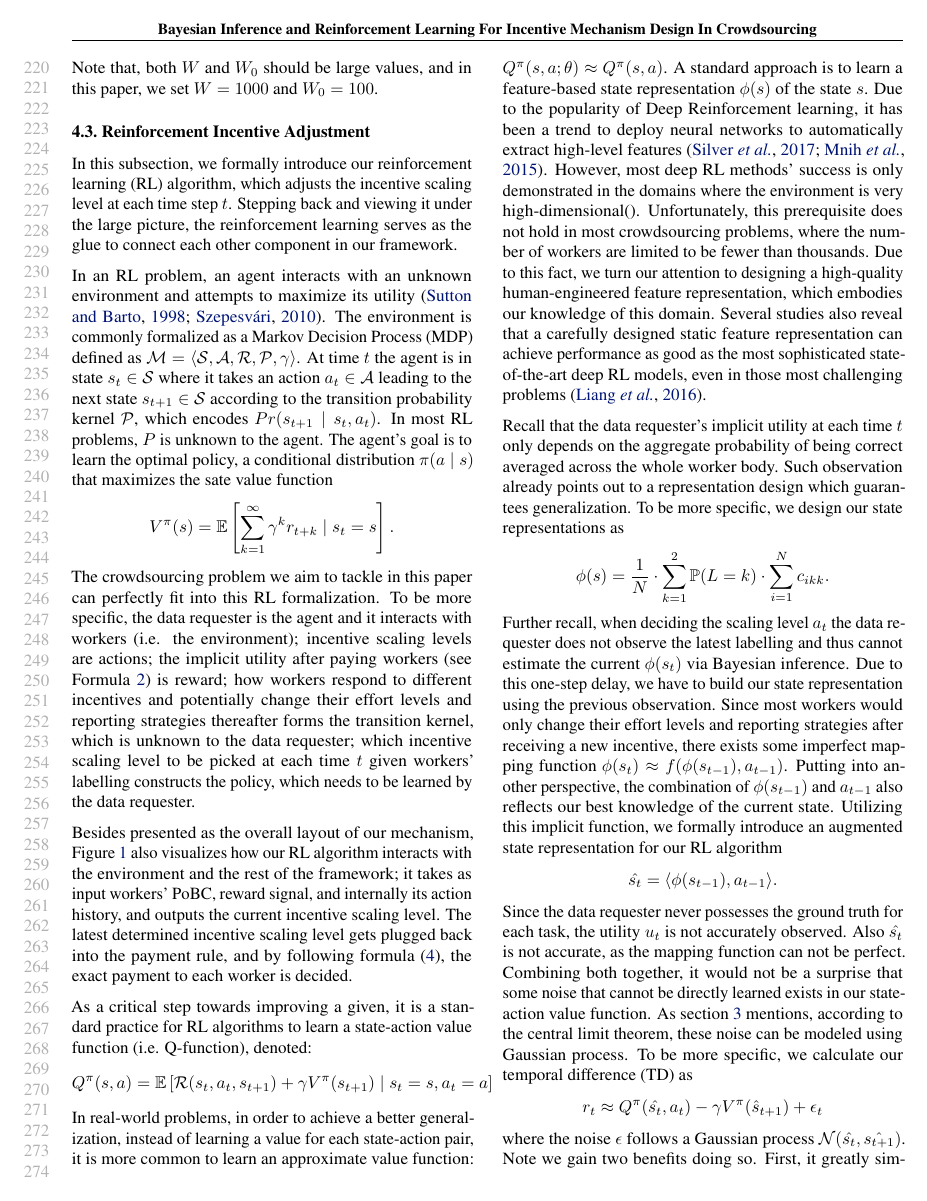
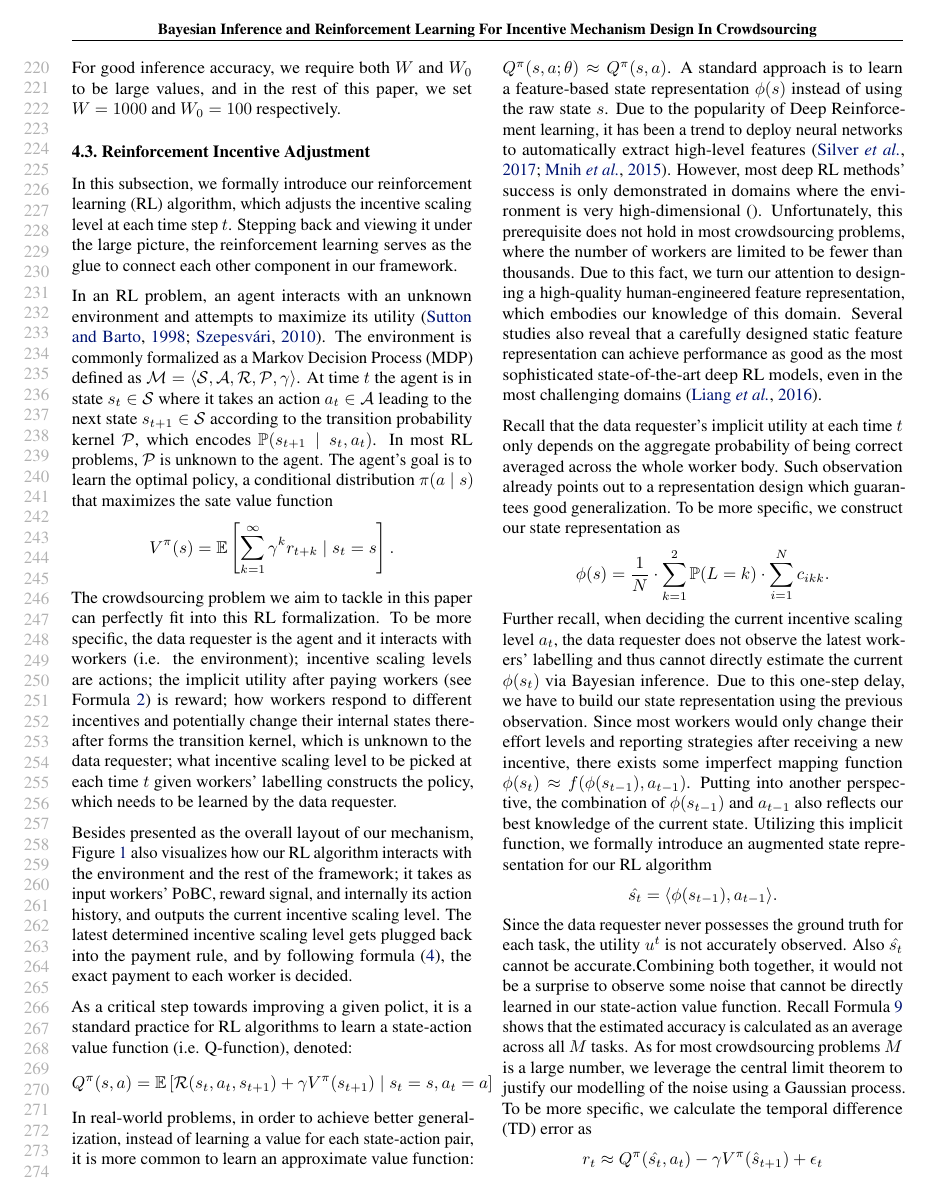
Before and after one commit to vascohu/RLPeerPrediction, a LaTeX paper (ICML2018/main.tex, which reads ICML2018/methodology.tex): page 5 of 9. Compiled offline with pdfLaTeX.

Commit message:
section 4 proofread

```diff
--- a/ICML2018/methodology.tex
+++ b/ICML2018/methodology.tex
@@ -208,38 +206,42 @@ Correspondingly, the label accuracy $A$ can be estimated as
 \tilde{A}=\mathbb{E}\left(A \right) = \frac{1}{M}{\sum}_{j=1}^{M}e^{|\tilde{\sigma}_j|}\left(1+e^{|\tilde{\sigma}_j|}\right)^{-1}.
 \end{split}
 \end{equation}
-Note that, both $W$ and $W_0$ should be large values, and in this paper, we set $W=1000$ and $W_0=100$.
+For good inference accuracy, we require both $W$ and $W_0$ to be large values, and in the rest of this paper, we set $W=1000$ and $W_0=100$ respectively.
 %Besides, compared the sampling-based inference which directly uses the joint distribution in Equation~\ref{JointDist}, the marginalization operation in Equation~\ref{marginalization} helps us to eliminate all the continuous variables, which can significantly boost the computation efficiency.
 %Also, it is worth mentioning that, for the simplicity of notations, we omit the superscript $t$ in all the equations above.
 
 \subsection{Reinforcement Incentive Adjustment}
 In this subsection, we formally introduce our reinforcement learning (RL) algorithm, which adjusts the incentive scaling level at each time step $t$. Stepping back and viewing it under the large picture, the reinforcement learning serves as the glue to connect each other component in our framework.
 
-In an RL problem, an agent interacts with an unknown environment and attempts to maximize its utility \citep{Sutton98,Szepesvari10}. The environment is commonly formalized as a Markov Decision Process (MDP) defined as $\mathcal{M} = \langle \mathcal{S}, \mathcal{A}, \mathcal{R}, \mathcal{P}, \gamma\rangle$. At time $t$ the agent is in state $s_t \in \mathcal{S}$ where it takes an action $a_t \in \mathcal{A}$ leading to the next state $s_{t+1} \in \mathcal{S}$ according to the transition probability kernel $\mathcal{P}$, which encodes $Pr(s_{t+1}\mid s_t,a_t)$. In most RL problems, $P$ is unknown to the agent. The agent's goal is to learn the optimal policy, a conditional distribution $\pi(a \mid s)$ that  maximizes the sate value function
+In an RL problem, an agent interacts with an unknown environment and attempts to maximize its utility \citep{Sutton98,Szepesvari10}. The environment is commonly formalized as a Markov Decision Process (MDP) defined as $\mathcal{M} = \langle \mathcal{S}, \mathcal{A}, \mathcal{R}, \mathcal{P}, \gamma\rangle$. At time $t$ the agent is in state $s_t \in \mathcal{S}$ where it takes an action $a_t \in \mathcal{A}$ leading to the next state $s_{t+1} \in \mathcal{S}$ according to the transition probability kernel $\mathcal{P}$, which encodes $\mathbb{P}(s_{t+1}\mid s_t,a_t)$. In most RL problems, $\mathcal{P}$ is unknown to the agent. The agent's goal is to learn the optimal policy, a conditional distribution $\pi(a \mid s)$ that  maximizes the sate value function
 $$
 V^\pi(s) = \mathbb{E} \left[ \sum_{k=1}^\infty \gamma^k r_{t+k} \mid s_t = s   \right].
 $$
 The  crowdsourcing problem we aim to tackle in this paper can perfectly fit into this RL formalization. To be more specific, the data requester is the agent and it interacts with workers (i.e. the environment); incentive scaling levels are actions; %the entity consisting of all workers and their internal efforts and reporting strategies forms the environment;
-the implicit utility after paying workers (see Formula~\ref{equation:utility}) is reward; how workers respond to different incentives and potentially change their effort levels and reporting strategies thereafter forms the transition kernel, which is unknown to the data requester; which incentive scaling level to be picked at each time $t$ given workers' labelling constructs the policy, which needs to be learned by the data requester.
+the implicit utility after paying workers (see Formula~\ref{equation:utility}) is reward; how workers respond to different incentives and potentially change their internal states thereafter forms the transition kernel, which is unknown to the data requester; what incentive scaling level to be picked at each time $t$ given workers' labelling constructs the policy, which needs to be learned by the data requester.
 
  Besides presented as the overall layout of our mechanism, Figure~\ref{figure:layout} also visualizes how our RL algorithm interacts with the environment and the rest of the framework;  it takes as input workers' PoBC, reward signal, and internally its action history, and outputs the current incentive scaling level. The latest determined incentive scaling level gets plugged back into the payment rule, and by following formula~(\ref{equation:payment}), the exact payment to each worker is decided.
 
-As a critical step towards improving a given, it is a standard practice for RL algorithms to learn a state-action value function (i.e. Q-function), denoted:
+As a critical step towards improving a given polict, it is a standard practice for RL algorithms to learn a state-action value function (i.e. Q-function), denoted:
 $$
 Q^\pi(s,a) = \mathbb{E}\left[ \mathcal{R}(s_t,a_t,s_{t+1}) + \gamma V^\pi(s_{t+1}) \mid s_t = s, a_t = a \right]
 $$
-In real-world problems, in order to achieve a better generalization, instead of learning a value for each state-action pair, it is more common to learn an approximate value function: $Q^\pi(s,a; \theta) \approx Q^\pi(s,a)$. A standard approach is to learn a feature-based state representation $\phi(s)$ of the state $s$. Due to the popularity of Deep Reinforcement learning, it has been a trend to deploy neural networks to automatically extract high-level features \citep{Silver17,Mnih15}.
-However, most deep RL methods' success is only demonstrated in the domains where the environment is very high-dimensional\cite{}. Unfortunately, this prerequisite does not hold in most crowdsourcing problems, where the number of workers are limited to be fewer than thousands. Due to this fact, we turn our attention to designing a high-quality human-engineered feature representation, which embodies our knowledge of this domain. Several studies also reveal that a carefully designed static feature representation can achieve performance as good as the most sophisticated state-of-the-art deep RL models, even in those most challenging problems \citep{Liang16}.
+In real-world problems, in order to achieve better generalization, instead of learning a value for each state-action pair, it is more common to learn an approximate value function: $Q^\pi(s,a; \theta) \approx Q^\pi(s,a)$. A standard approach is to learn a feature-based state representation $\phi(s)$ instead of using the raw state $s$. Due to the popularity of Deep Reinforcement learning, it has been a trend to deploy neural networks to automatically extract high-level features \citep{Silver17,Mnih15}.
+However, most deep RL methods' success is only demonstrated in domains where the environment is very high-dimensional \citep{}. Unfortunately, this prerequisite does not hold in most crowdsourcing problems, where the number of workers are limited to be fewer than thousands. Due to this fact, we turn our attention to designing a high-quality human-engineered feature representation, which embodies our knowledge of this domain. Several studies also reveal that a carefully designed static feature representation can achieve performance as good as the most sophisticated state-of-the-art deep RL models, even in the most challenging domains \citep{Liang16}.
 
-Recall that the data requester's implicit utility at each time $t$ only depends on the aggregate probability of being correct averaged across the whole worker body. Such observation already points out to a  representation design which guarantees generalization. To be more specific, we design our state representations as
+Recall that the data requester's implicit utility at each time $t$ only depends on the aggregate probability of being correct averaged across the whole worker body. Such observation already points out to a  representation design which guarantees good generalization. To be more specific, we construct our state representation as
 $$
 \phi(s) = \frac{1}{N} \cdot \sum_{k=1}^2 \mathbb{P}(L=k) \cdot \sum_{i=1}^N c_{ikk}.
 $$
-Further recall, when deciding the scaling level $a_t$ the data requester does not observe the latest labelling and thus cannot estimate the current $\phi(s_t)$ via Bayesian inference. Due to this one-step delay, we have to build our state representation using the previous observation. Since most workers would only change their effort levels and reporting strategies after receiving a new incentive, there exists some imperfect mapping function $\phi(s_{t}) \approx f(\phi(s_{t-1}),a_{t-1})$. Putting into another perspective, the combination of $\phi(s_{t-1})$ and $a_{t-1}$ also reflects our best knowledge of the current state. Utilizing this implicit function, we formally introduce an augmented state representation for our RL algorithm
+Further recall, when deciding the current incentive scaling level $a_t$, the data requester does not observe the latest workers' labelling and thus cannot directly estimate the current $\phi(s_t)$ via Bayesian inference. Due to this one-step delay, we have to build our state representation using the previous observation. Since most workers would only change their effort levels and reporting strategies after receiving a new incentive, there exists some imperfect mapping function $\phi(s_{t}) \approx f(\phi(s_{t-1}),a_{t-1})$. Putting into another perspective, the combination of $\phi(s_{t-1})$ and $a_{t-1}$ also reflects our best knowledge of the current state. Utilizing this implicit function, we formally introduce an augmented state representation for our RL algorithm
 $$
 \hat{s_t} = \langle \phi(s_{t-1}), a_{t-1} \rangle .
 $$
-Since the data requester never possesses the ground truth for each task, the utility $u_t$ is not accurately observed. Also $\hat{s_t}$ is not accurate, as the mapping function can not be perfect. Combining both together, it would not be a surprise that some noise that cannot be directly learned exists in our state-action value function. As section~\ref{PF} mentions, according to the central limit theorem, these noise can be modeled using Gaussian process. To be more specific, we calculate our temporal difference (TD) as
+Since the data requester never possesses the ground truth for each task, the utility $u^t$ is not accurately observed. Also $\hat{s_t}$ cannot be accurate.% as the mapping function can not be perfect.
+Combining both together, it would not be a surprise to observe some noise that cannot be directly learned in our state-action value function.
+Recall Formula~\ref{vot} shows that the estimated accuracy is calculated as an average across all $M$ tasks.
+As for most crowdsourcing problems $M$ is a large number, we leverage the central limit theorem to justify our modelling of the noise using a Gaussian process.
+To be more specific, we calculate the temporal difference (TD) error as
 $$
 r_t \approx Q^\pi(\hat{s_t}, a_t) - \gamma V^\pi(\hat{s}_{t+1}) + \epsilon_t $$
 where the noise $\epsilon $ follows a Gaussian process $\mathcal{N}(\hat{s_t},\hat{s_{t+1}})$. Note we gain two benefits doing so. First, it greatly simplifies our derivation of the update for the Q-function. Secondly, our empirical results later show that this Gaussian approximation has achieved robust performance under different worker models.
```
Also changed, not shown: ICML2018/main.pdf (deleted), ICML2018/methodology.tex (36 more changed lines).
